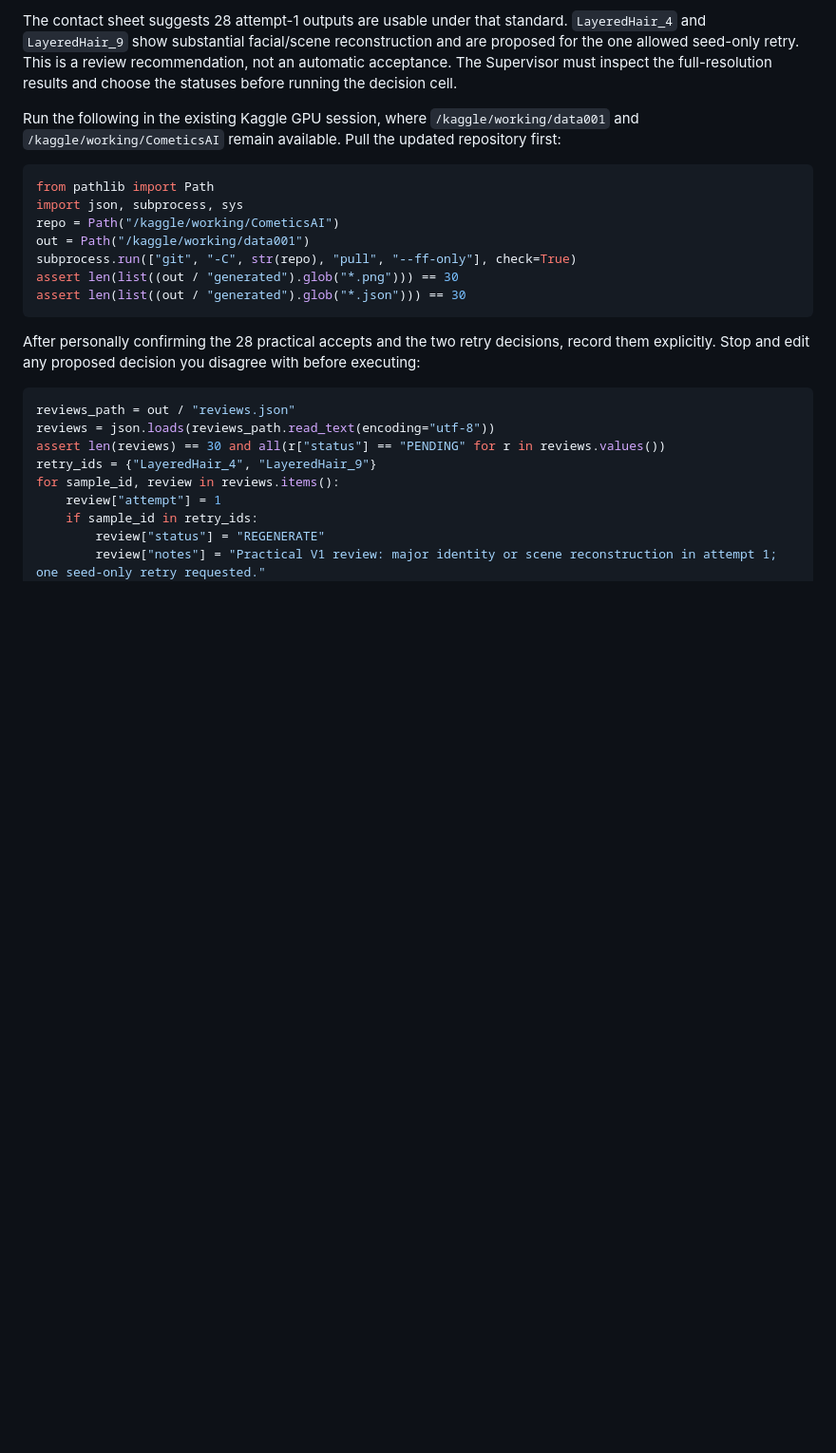
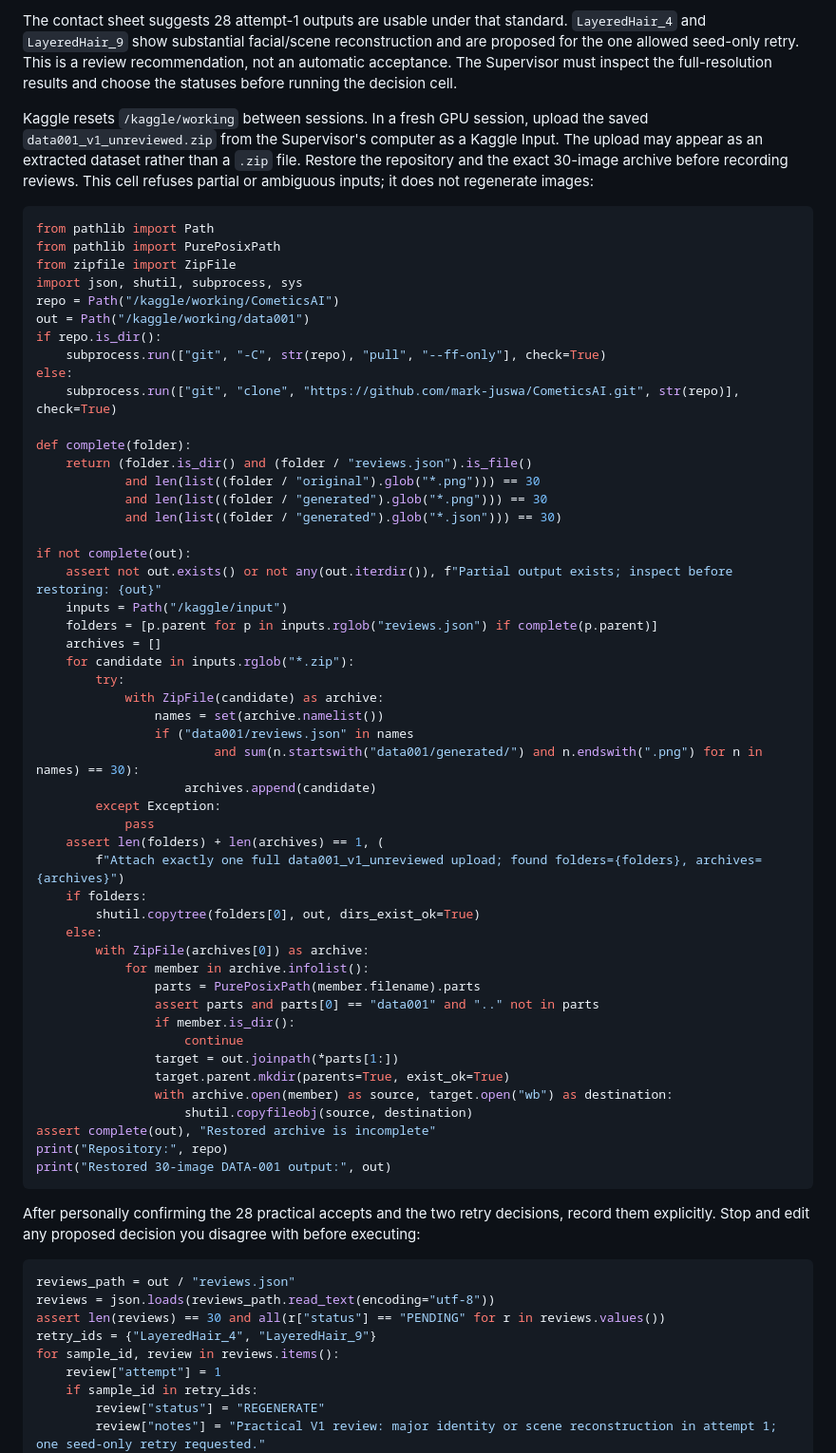
Before and after one commit to mark-juswa/CometicsAI, a Markdown page: docs/data/DATA-001-practical-completion.md, the part around the change. Shown at 95% size. Rendered like a GitHub page; blank space fills up the shorter version.

Commit message:
Document fresh Kaggle DATA-001 archive restore

````diff
--- a/docs/data/DATA-001-practical-completion.md
+++ b/docs/data/DATA-001-practical-completion.md
@@ -4,16 +4,58 @@ The Supervisor's received archive passed a read-only audit: 30 selected original
 
 The contact sheet suggests 28 attempt-1 outputs are usable under that standard. `LayeredHair_4` and `LayeredHair_9` show substantial facial/scene reconstruction and are proposed for the one allowed seed-only retry. This is a review recommendation, not an automatic acceptance. The Supervisor must inspect the full-resolution results and choose the statuses before running the decision cell.
 
-Run the following in the existing Kaggle GPU session, where `/kaggle/working/data001` and `/kaggle/working/CometicsAI` remain available. Pull the updated repository first:
+Kaggle resets `/kaggle/working` between sessions. In a fresh GPU session, upload the saved `data001_v1_unreviewed.zip` from the Supervisor's computer as a Kaggle Input. The upload may appear as an extracted dataset rather than a `.zip` file. Restore the repository and the exact 30-image archive before recording reviews. This cell refuses partial or ambiguous inputs; it does not regenerate images:
 
 ```python
 from pathlib import Path
-import json, subprocess, sys
+from pathlib import PurePosixPath
+from zipfile import ZipFile
+import json, shutil, subprocess, sys
 repo = Path("/kaggle/working/CometicsAI")
 out = Path("/kaggle/working/data001")
-subprocess.run(["git", "-C", str(repo), "pull", "--ff-only"], check=True)
-assert len(list((out / "generated").glob("*.png"))) == 30
-assert len(list((out / "generated").glob("*.json"))) == 30
+if repo.is_dir():
+    subprocess.run(["git", "-C", str(repo), "pull", "--ff-only"], check=True)
+else:
+    subprocess.run(["git", "clone", "https://github.com/mark-juswa/CometicsAI.git", str(repo)], check=True)
+
+def complete(folder):
+    return (folder.is_dir() and (folder / "reviews.json").is_file()
+            and len(list((folder / "original").glob("*.png"))) == 30
+            and len(list((folder / "generated").glob("*.png"))) == 30
+            and len(list((folder / "generated").glob("*.json"))) == 30)
+
+if not complete(out):
+    assert not out.exists() or not any(out.iterdir()), f"Partial output exists; inspect before restoring: {out}"
+    inputs = Path("/kaggle/input")
+    folders = [p.parent for p in inputs.rglob("reviews.json") if complete(p.parent)]
+    archives = []
+    for candidate in inputs.rglob("*.zip"):
+        try:
+            with ZipFile(candidate) as archive:
+                names = set(archive.namelist())
+                if ("data001/reviews.json" in names
+                        and sum(n.startswith("data001/generated/") and n.endswith(".png") for n in names) == 30):
+                    archives.append(candidate)
+        except Exception:
+            pass
+    assert len(folders) + len(archives) == 1, (
+        f"Attach exactly one full data001_v1_unreviewed upload; found folders={folders}, archives={archives}")
+    if folders:
+        shutil.copytree(folders[0], out, dirs_exist_ok=True)
+    else:
+        with ZipFile(archives[0]) as archive:
+            for member in archive.infolist():
+                parts = PurePosixPath(member.filename).parts
+                assert parts and parts[0] == "data001" and ".." not in parts
+                if member.is_dir():
+                    continue
+                target = out.joinpath(*parts[1:])
+                target.parent.mkdir(parents=True, exist_ok=True)
+                with archive.open(member) as source, target.open("wb") as destination:
+                    shutil.copyfileobj(source, destination)
+assert complete(out), "Restored archive is incomplete"
+print("Repository:", repo)
+print("Restored 30-image DATA-001 output:", out)
 ```
 
 After personally confirming the 28 practical accepts and the two retry decisions, record them explicitly. Stop and edit any proposed decision you disagree with before executing:
````
Also changed, not shown: context/engineering.md (+2 -0 lines), context/state.md (+1 -1 lines).
